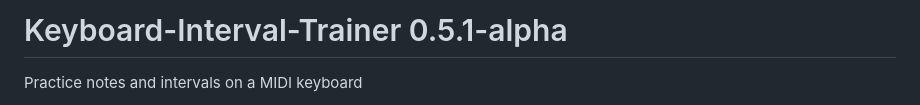
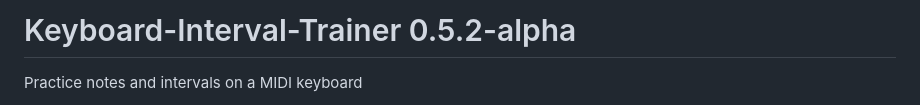
Before and after one commit to kkrue/Keyboard-Interval-Trainer, a Markdown page: README.md, the part around the change. GitHub-like rendering.

Commit message:
Bumped version in readme.

```diff
--- a/README.md
+++ b/README.md
@@ -1,4 +1,4 @@
-# Keyboard-Interval-Trainer 0.5.1-alpha
+# Keyboard-Interval-Trainer 0.5.2-alpha
 Practice notes and intervals on a MIDI keyboard
 
 I started this project when I wanted my son to practice reading music, but I found that there were no good programs for practicing intervals on a MIDI music keyboard.  I found note trainers, but they taught recognition of individual notes, which isn't too helpful.
```
